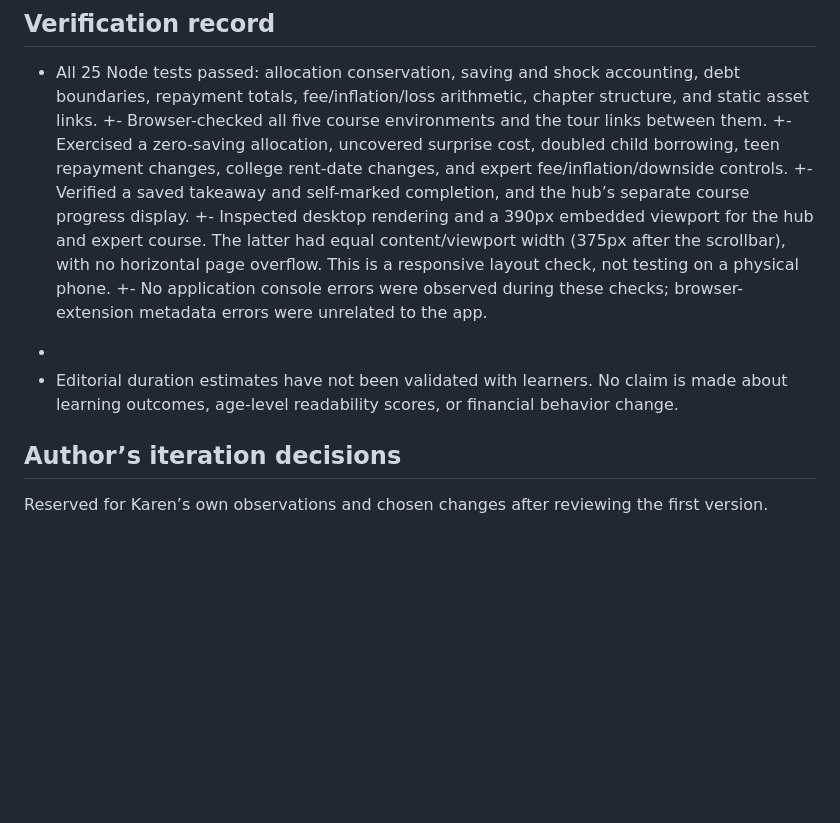
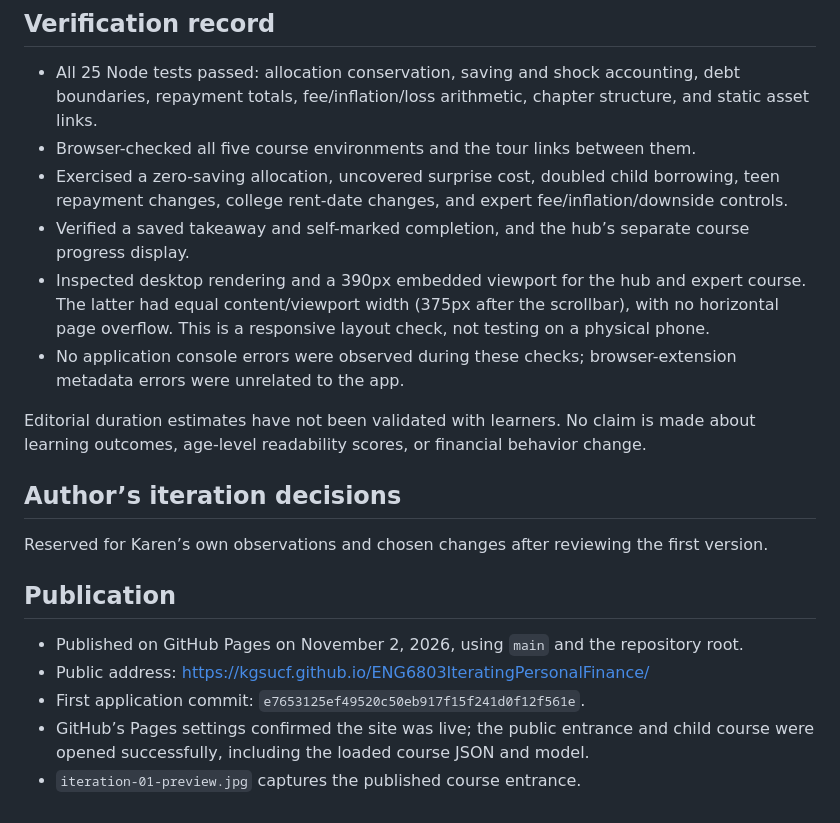
Before and after one commit to KGSUCF/ENG6803IteratingPersonalFinance, a Markdown page: docs/iteration-01.md, the part around the change. Drawn GitHub-style; blank space fills up the shorter version.

```diff
--- a/docs/iteration-01.md
+++ b/docs/iteration-01.md
@@ -28,14 +28,22 @@ Create an educational tool that introduces personal finance to five audiences, w
 ## Verification record
 
 - All 25 Node tests passed: allocation conservation, saving and shock accounting, debt boundaries, repayment totals, fee/inflation/loss arithmetic, chapter structure, and static asset links.
-+- Browser-checked all five course environments and the tour links between them.
-+- Exercised a zero-saving allocation, uncovered surprise cost, doubled child borrowing, teen repayment changes, college rent-date changes, and expert fee/inflation/downside controls.
-+- Verified a saved takeaway and self-marked completion, and the hub’s separate course progress display.
-+- Inspected desktop rendering and a 390px embedded viewport for the hub and expert course. The latter had equal content/viewport width (375px after the scrollbar), with no horizontal page overflow. This is a responsive layout check, not testing on a physical phone.
-+- No application console errors were observed during these checks; browser-extension metadata errors were unrelated to the app.
-+
-+ Editorial duration estimates have not been validated with learners. No claim is made about learning outcomes, age-level readability scores, or financial behavior change.
+- Browser-checked all five course environments and the tour links between them.
+- Exercised a zero-saving allocation, uncovered surprise cost, doubled child borrowing, teen repayment changes, college rent-date changes, and expert fee/inflation/downside controls.
+- Verified a saved takeaway and self-marked completion, and the hub’s separate course progress display.
+- Inspected desktop rendering and a 390px embedded viewport for the hub and expert course. The latter had equal content/viewport width (375px after the scrollbar), with no horizontal page overflow. This is a responsive layout check, not testing on a physical phone.
+- No application console errors were observed during these checks; browser-extension metadata errors were unrelated to the app.
+
+Editorial duration estimates have not been validated with learners. No claim is made about learning outcomes, age-level readability scores, or financial behavior change.
 
 ## Author’s iteration decisions
 
 Reserved for Karen’s own observations and chosen changes after reviewing the first version.
+
+## Publication
+
+- Published on GitHub Pages on November 2, 2026, using `main` and the repository root.
+- Public address: https://kgsucf.github.io/ENG6803IteratingPersonalFinance/
+- First application commit: `e7653125ef49520c50eb917f15f241d0f12f561e`.
+- GitHub’s Pages settings confirmed the site was live; the public entrance and child course were opened successfully, including the loaded course JSON and model.
+- `iteration-01-preview.jpg` captures the published course entrance.
```
Also changed, not shown: README.md (+5 -1 lines), docs/iteration-01-preview.jpg (added).
